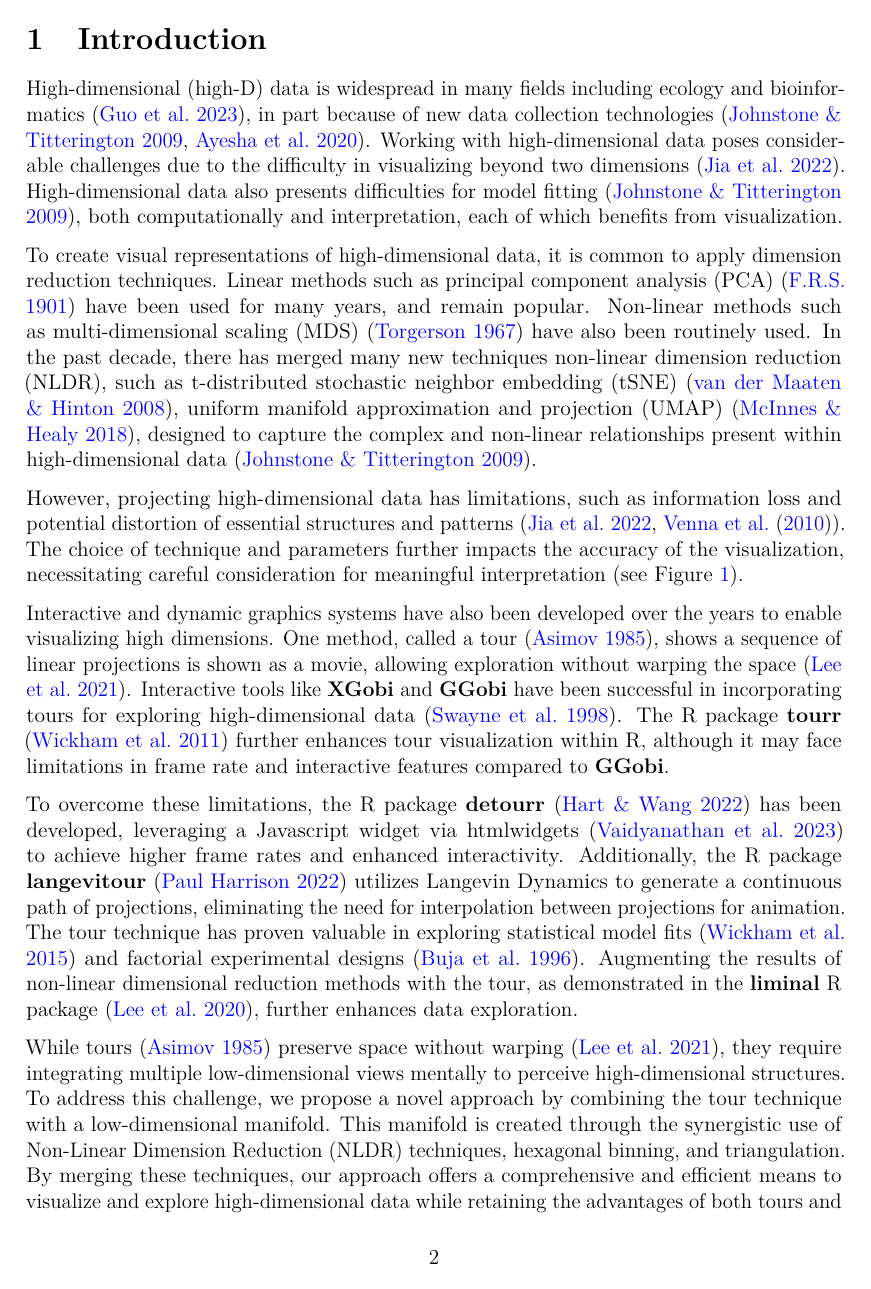
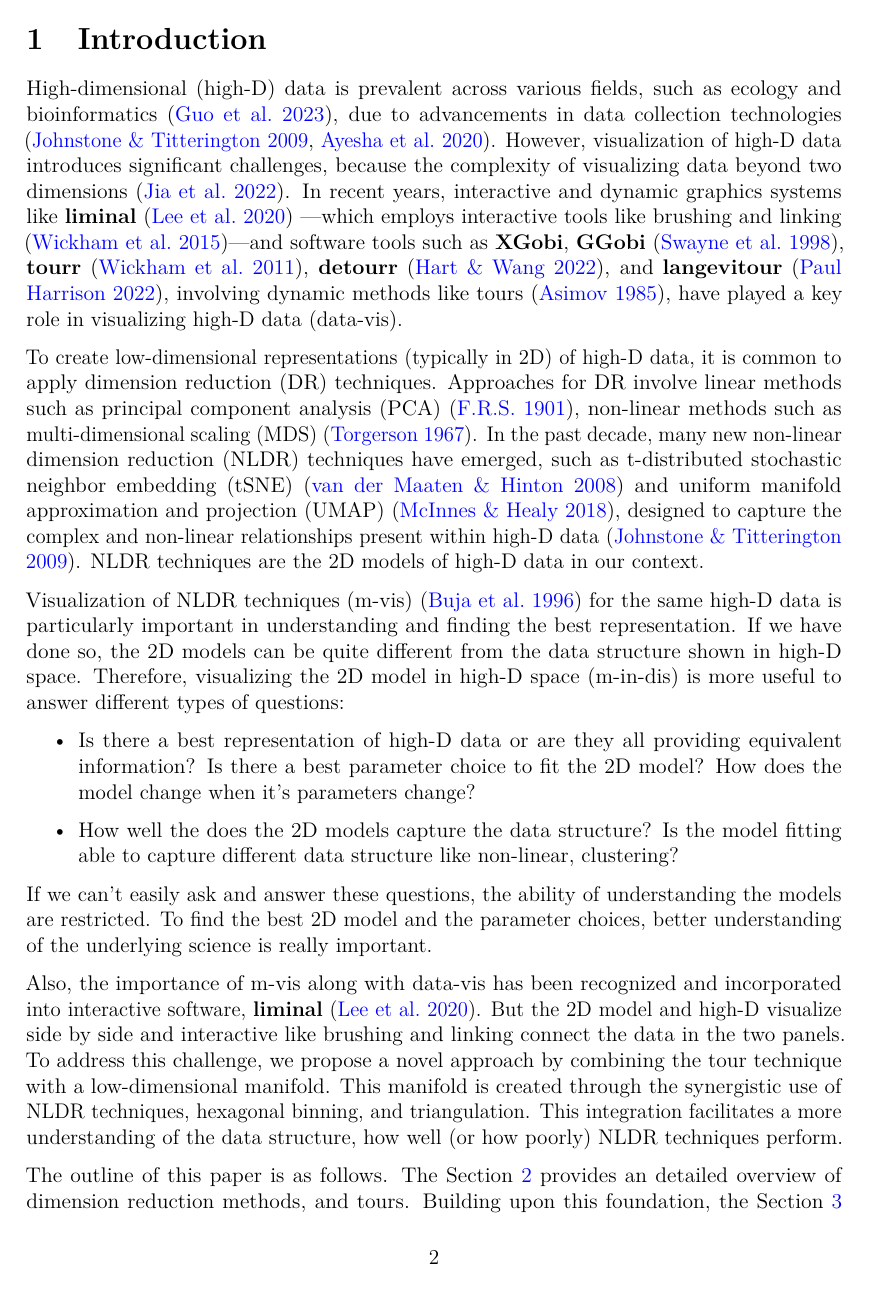
Before and after one commit to JayaniLakshika/paper-nldr-vis-algorithm, a LaTeX paper (paper.tex): page 2 of 26 before the commit and page 2 of 25 after it. Compiled offline with pdfLaTeX.

Commit message:
Rewrite the motivation of our paper

```diff
--- a/paper.tex
+++ b/paper.tex
@@ -207,70 +207,69 @@ manifold, manifold learning, tour, data vizualization
 \newpage
 \spacingset{1} % DON'T change the spacing! (Default 1.9)
 
-\ifdefined\Shaded\renewenvironment{Shaded}{\begin{tcolorbox}[borderline west={3pt}{0pt}{shadecolor}, interior hidden, boxrule=0pt, sharp corners, frame hidden, breakable, enhanced]}{\end{tcolorbox}}\fi
+\ifdefined\Shaded\renewenvironment{Shaded}{\begin{tcolorbox}[frame hidden, borderline west={3pt}{0pt}{shadecolor}, breakable, interior hidden, enhanced, sharp corners, boxrule=0pt]}{\end{tcolorbox}}\fi
 
 \hypertarget{sec-intro}{%
 \section{Introduction}\label{sec-intro}}
 
-High-dimensional (high-D) data is widespread in many fields including
-ecology and bioinformatics \citep{Guo2023}, in part because of new data
-collection technologies \citep{Johnstone2009, ayesha2020overview}.
-Working with high-dimensional data poses considerable challenges due to
-the difficulty in visualizing beyond two dimensions \citep{Jia2022}.
-High-dimensional data also presents difficulties for model fitting
-\citep{Johnstone2009}, both computationally and interpretation, each of
-which benefits from visualization.
+High-dimensional (high-D) data is prevalent across various fields, such
+as ecology and bioinformatics \citep{Guo2023}, due to advancements in
+data collection technologies \citep{Johnstone2009, ayesha2020overview}.
+However, visualization of high-D data introduces significant challenges,
+because the complexity of visualizing data beyond two dimensions
+\citep{Jia2022}. In recent years, interactive and dynamic graphics
+systems like \textbf{liminal} \citep{article21} ---which employs
+interactive tools like brushing and linking \citep{article58}---and
+software tools such as \textbf{XGobi}, \textbf{GGobi} \citep{article60},
+\textbf{tourr} \citep{article61}, \textbf{detourr} \citep{article22},
+and \textbf{langevitour} \citep{article09}, involving dynamic methods
+like tours \citep{Asimov1985}, have played a key role in visualizing
+high-D data (data-vis).
 
-To create visual representations of high-dimensional data, it is common
-to apply dimension reduction techniques. Linear methods such as
-principal component analysis (PCA) \citep{Karl1901} have been used for
-many years, and remain popular. Non-linear methods such as
-multi-dimensional scaling (MDS) \citep{Torgerson1967} have also been
-routinely used. In the past decade, there has merged many new techniques
-non-linear dimension reduction (NLDR), such as t-distributed stochastic
-neighbor embedding (tSNE) \citep{Laurens2008}, uniform manifold
-approximation and projection (UMAP) \citep{Leland2018}, designed to
-capture the complex and non-linear relationships present within
-high-dimensional data \citep{Johnstone2009}.
+To create low-dimensional representations (typically in 2D) of high-D
+data, it is common to apply dimension reduction (DR) techniques.
+Approaches for DR involve linear methods such as principal component
+analysis (PCA) \citep{Karl1901}, non-linear methods such as
+multi-dimensional scaling (MDS) \citep{Torgerson1967}. In the past
+decade, many new non-linear dimension reduction (NLDR) techniques have
+emerged, such as t-distributed stochastic neighbor embedding (tSNE)
+\citep{Laurens2008} and uniform manifold approximation and projection
+(UMAP) \citep{Leland2018}, designed to capture the complex and
+non-linear relationships present within high-D data
+\citep{Johnstone2009}. NLDR techniques are the 2D models of high-D data
+in our context.
 
-However, projecting high-dimensional data has limitations, such as
-information loss and potential distortion of essential structures and
-patterns \citep[\citet{article53}]{Jia2022}. The choice of technique and
-parameters further impacts the accuracy of the visualization,
-necessitating careful consideration for meaningful interpretation (see
-Figure~\ref{fig-nldervis}).
+Visualization of NLDR techniques (m-vis) \citep{article59} for the same
+high-D data is particularly important in understanding and finding the
+best representation. If we have done so, the 2D models can be quite
+different from the data structure shown in high-D space. Therefore,
+visualizing the 2D model in high-D space (m-in-dis) is more useful to
+answer different types of questions:
 
-Interactive and dynamic graphics systems have also been developed over
-the years to enable visualizing high dimensions. One method, called a
-tour \citep{Asimov1985}, shows a sequence of linear projections is shown
-as a movie, allowing exploration without warping the space
-\citep{lee2021review}. Interactive tools like \textbf{XGobi} and
-\textbf{GGobi} have been successful in incorporating tours for exploring
-high-dimensional data \citep{article60}. The R package \textbf{tourr}
-\citep{article61} further enhances tour visualization within R, although
-it may face limitations in frame rate and interactive features compared
-to \textbf{GGobi}.
+\begin{itemize}
+\item
+  Is there a best representation of high-D data or are they all
+  providing equivalent information? Is there a best parameter choice to
+  fit the 2D model? How does the model change when it's parameters
+  change?
+\item
+  How well the does the 2D models capture the data structure? Is the
+  model fitting able to capture different data structure like
+  non-linear, clustering?
+\end{itemize}
 
-To overcome these limitations, the R package \textbf{detourr}
-\citep{article22} has been developed, leveraging a Javascript widget via
-htmlwidgets \citep{Ramnath2023} to achieve higher frame rates and
-enhanced interactivity. Additionally, the R package \textbf{langevitour}
-\citep{article09} utilizes Langevin Dynamics to generate a continuous
-path of projections, eliminating the need for interpolation between
-projections for animation. The tour technique has proven valuable in
-exploring statistical model fits \citep{article58} and factorial
-experimental designs \citep{article59}. Augmenting the results of
-non-linear dimensional reduction methods with the tour, as demonstrated
-in the \textbf{liminal} R package \citep{article21}, further enhances
-data exploration.
+If we can't easily ask and answer these questions, the ability of
+understanding the models are restricted. To find the best 2D model and
+the parameter choices, better understanding of the underlying science is
+really important.
 
-While tours \citep{Asimov1985} preserve space without warping
-\citep{lee2021review}, they require integrating multiple low-dimensional
-views mentally to perceive high-dimensional structures. To address this
-challenge, we propose a novel approach by combining the tour technique
-with a low-dimensional manifold. This manifold is created through the
-synergistic use of Non-Linear Dimension Reduction (NLDR) techniques,
-hexagonal binning, and triangulation. By merging these techniques, our
-approach offers a comprehensive and efficient means to visualize and
-explore high-dimensional data while retaining the advantages of both
-tours and NLDR. This integration facilitates a more intuitive perception
+Also, the importance of m-vis along with data-vis has been recognized
+and incorporated into interactive software, \textbf{liminal}
+\citep{article21}. But the 2D model and high-D visualize side by side
+and interactive like brushing and linking connect the data in the two
+panels. To address this challenge, we propose a novel approach by
+combining the tour technique with a low-dimensional manifold. This
+manifold is created through the synergistic use of NLDR techniques,
+hexagonal binning, and triangulation. This integration facilitates a
+more understanding of the data structure, how well (or how poorly) NLDR
+techniques perform.
@@ -280,3 +276,5 @@ our approach is available as an R package called \textbf{quollr}.
 
 The outline of this paper is as follows. The
 Section~\ref{sec-background} provides an detailed overview of dimension
+reduction methods, and tours. Building upon this foundation, the
+Section~\ref{sec-methods} delves into the proposed algorithm, its
```
Also changed, not shown: bibliography.bib (+16 -0 lines), paper.pdf, paper_files/figure-pdf/fig-binsize-1.pdf, paper_files/figure-pdf/fig-diagnosticpltDiffParam-1.pdf, paper_files/figure-pdf/fig-diagnosticpltGau-1.pdf, paper_files/figure-pdf/fig-diagnosticpltPBMC-1.pdf, paper_files/figure-pdf/fig-diagnosticpltScurve-1.pdf, paper_files/figure-pdf/fig-diagnosticpltZEI-1.pdf, paper_files/figure-pdf/fig-nldervis-1.pdf, paper_files/figure-pdf/fig-wkhighD-1.pdf, paper.tex (65 more changed lines), 5 other files.
